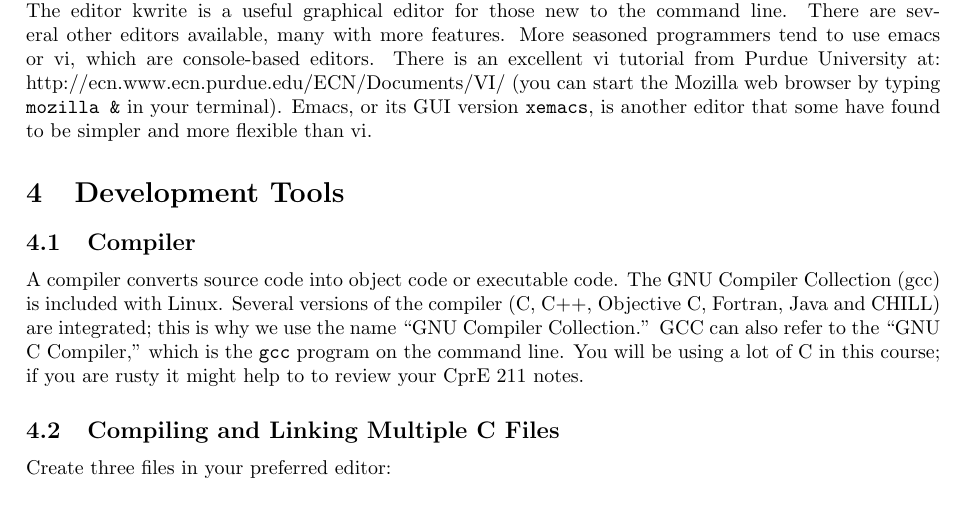
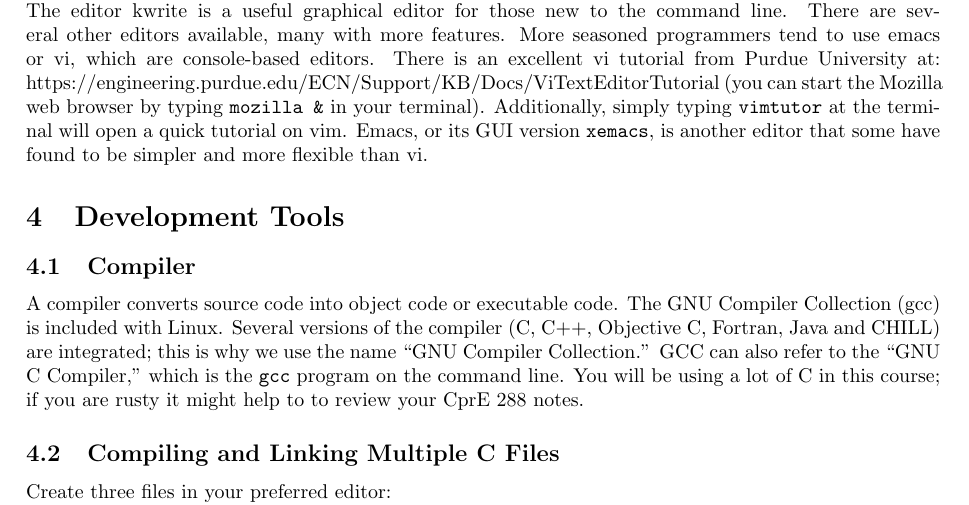
Before and after one commit to travisreed-wf/labs, a LaTeX document (lab1/308-lab1.tex): part of page 4 of 6, cut so that both start at the same text. Compiled offline with pdfLaTeX.

Commit message:
More lab1 changes: vimtutor and 281

```diff
--- a/lab1/308-lab1.tex
+++ b/lab1/308-lab1.tex
@@ -146,11 +146,11 @@ A few more general tips:
 
 \subsection{Editors}
 If you aren't already proficient with a Unix editor, you should pick one to become proficient with. The editor kwrite is a useful graphical editor for those new to the command line. There are several other editors available, many with more features.
-More seasoned programmers tend to use emacs or vi, which are console-based editors. There is an excellent vi tutorial from Purdue University at: http://ecn.www.ecn.purdue.edu/ECN/Documents/VI/ (you can start the Mozilla web browser by typing \cmd{mozilla \&} in your terminal). Emacs, or its GUI version \texttt{xemacs}, is another editor that some have found to be simpler and more flexible than vi.
+More seasoned programmers tend to use emacs or vi, which are console-based editors. There is an excellent vi tutorial from Purdue University at: https://engineering.purdue.edu/ECN/Support/KB/Docs/ViTextEditorTutorial (you can start the Mozilla web browser by typing \cmd{mozilla \&} in your terminal).  Additionally, simply typing \cmd{vimtutor} at the terminal will open a quick tutorial on vim.  Emacs, or its GUI version \texttt{xemacs}, is another editor that some have found to be simpler and more flexible than vi.
 
 \section{Development Tools}
 \subsection{Compiler}
-A compiler converts source code into object code or executable code. The GNU Compiler Collection (gcc) is included with Linux. Several versions of the compiler (C, C++, Objective C, Fortran, Java and CHILL) are integrated; this is why we use the name ``GNU Compiler Collection.'' GCC can also refer to the ``GNU C Compiler,'' which is the \cmd{gcc} program on the command line. You will be using a lot of C in this course; if you are rusty it might help to to review your CprE 211 notes.
+A compiler converts source code into object code or executable code. The GNU Compiler Collection (gcc) is included with Linux. Several versions of the compiler (C, C++, Objective C, Fortran, Java and CHILL) are integrated; this is why we use the name ``GNU Compiler Collection.'' GCC can also refer to the ``GNU C Compiler,'' which is the \cmd{gcc} program on the command line. You will be using a lot of C in this course; if you are rusty it might help to to review your CprE 288 notes.
 
 \subsection{Compiling and Linking Multiple C Files}
 
```
